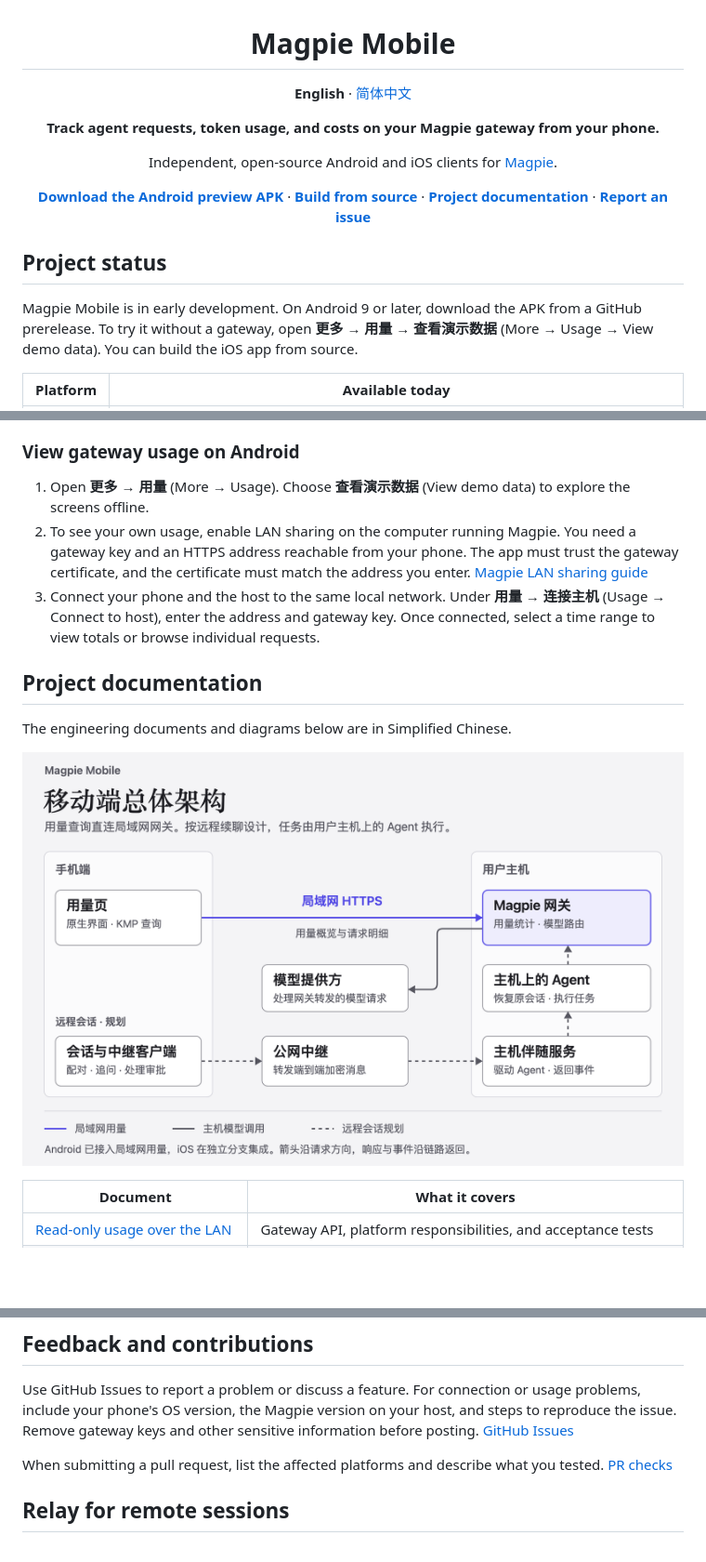
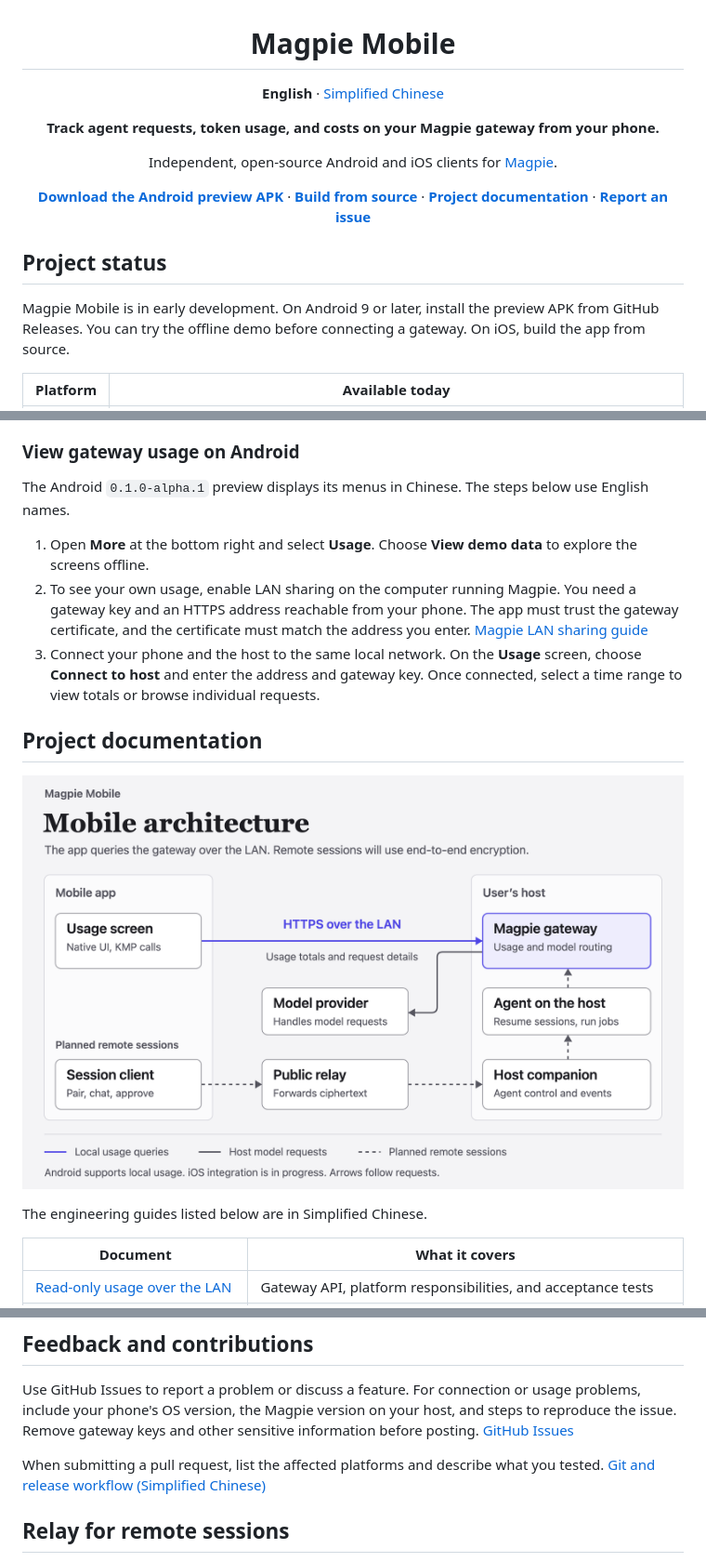
Before and after one commit to AndyChen1024/magpie-mobile, a Markdown page: README.md, 3 parts joined by grey strips. Shown at 93% size. GitHub-like rendering; pictures changed too: docs/diagrams/system-architecture-en.png (added); blank space fills up the shorter version.

Commit message:
docs(repo): complete the English README and architecture diagram (#3)
Describe the Android preview in English, add a matching English architecture diagram, and make the language of linked documentation explicit.

```diff
--- a/README.md
+++ b/README.md
@@ -2,7 +2,7 @@
 
 # Magpie Mobile
 
-**English** · [简体中文](README.zh-CN.md)
+**English** · [Simplified Chinese](README.zh-CN.md)
 
 **Track agent requests, token usage, and costs on your Magpie gateway from your phone.**
 
@@ -14,7 +14,7 @@ Independent, open-source Android and iOS clients for [Magpie](https://github.com
 
 ## Project status
 
-Magpie Mobile is in early development. On Android 9 or later, download the APK from a GitHub prerelease. To try it without a gateway, open **更多 → 用量 → 查看演示数据** (More → Usage → View demo data). You can build the iOS app from source.
+Magpie Mobile is in early development. On Android 9 or later, install the preview APK from GitHub Releases. You can try the offline demo before connecting a gateway. On iOS, build the app from source.
 
 | Platform | Available today |
 | --- | --- |
@@ -30,15 +30,17 @@ Clone the repository and check out the branch you want to try.
 
 ### View gateway usage on Android
 
-1. Open **更多 → 用量** (More → Usage). Choose **查看演示数据** (View demo data) to explore the screens offline.
+The Android `0.1.0-alpha.1` preview displays its menus in Chinese. The steps below use English names.
+
+1. Open **More** at the bottom right and select **Usage**. Choose **View demo data** to explore the screens offline.
 2. To see your own usage, enable LAN sharing on the computer running Magpie. You need a gateway key and an HTTPS address reachable from your phone. The app must trust the gateway certificate, and the certificate must match the address you enter. [Magpie LAN sharing guide](https://github.com/yetone/magpie/blob/426a707a19ff7f481989f03c49519bf4dba1e593/docs/integrating.md#L50)
-3. Connect your phone and the host to the same local network. Under **用量 → 连接主机** (Usage → Connect to host), enter the address and gateway key. Once connected, select a time range to view totals or browse individual requests.
+3. Connect your phone and the host to the same local network. On the **Usage** screen, choose **Connect to host** and enter the address and gateway key. Once connected, select a time range to view totals or browse individual requests.
 
 ## Project documentation
 
-The engineering documents and diagrams below are in Simplified Chinese.
+[![The mobile app reads usage directly from the local Magpie gateway. In the planned remote session flow, a relay forwards encrypted messages to the user's host, where the agent runs.](docs/diagrams/system-architecture-en.png)](docs/diagrams/system-architecture-en.png)
 
-[![The mobile app reads usage directly from the local Magpie gateway. In the planned remote session flow, a relay forwards encrypted messages to the user's host, where the agent runs.](docs/diagrams/system-architecture.png)](docs/architecture.md)
+The engineering guides listed below are in Simplified Chinese.
 
 | Document | What it covers |
 | --- | --- |
@@ -54,7 +56,7 @@ The engineering documents and diagrams below are in Simplified Chinese.
 
 Use GitHub Issues to report a problem or discuss a feature. For connection or usage problems, include your phone's OS version, the Magpie version on your host, and steps to reproduce the issue. Remove gateway keys and other sensitive information before posting. [GitHub Issues](https://github.com/AndyChen1024/magpie-mobile/issues)
 
-When submitting a pull request, list the affected platforms and describe what you tested. [PR checks](docs/git-workflow.md#pr-验收与-github-门禁)
+When submitting a pull request, list the affected platforms and describe what you tested. [Git and release workflow (Simplified Chinese)](docs/git-workflow.md)
 
 ## Relay for remote sessions
 
```
Also changed, not shown: 1 other file.
